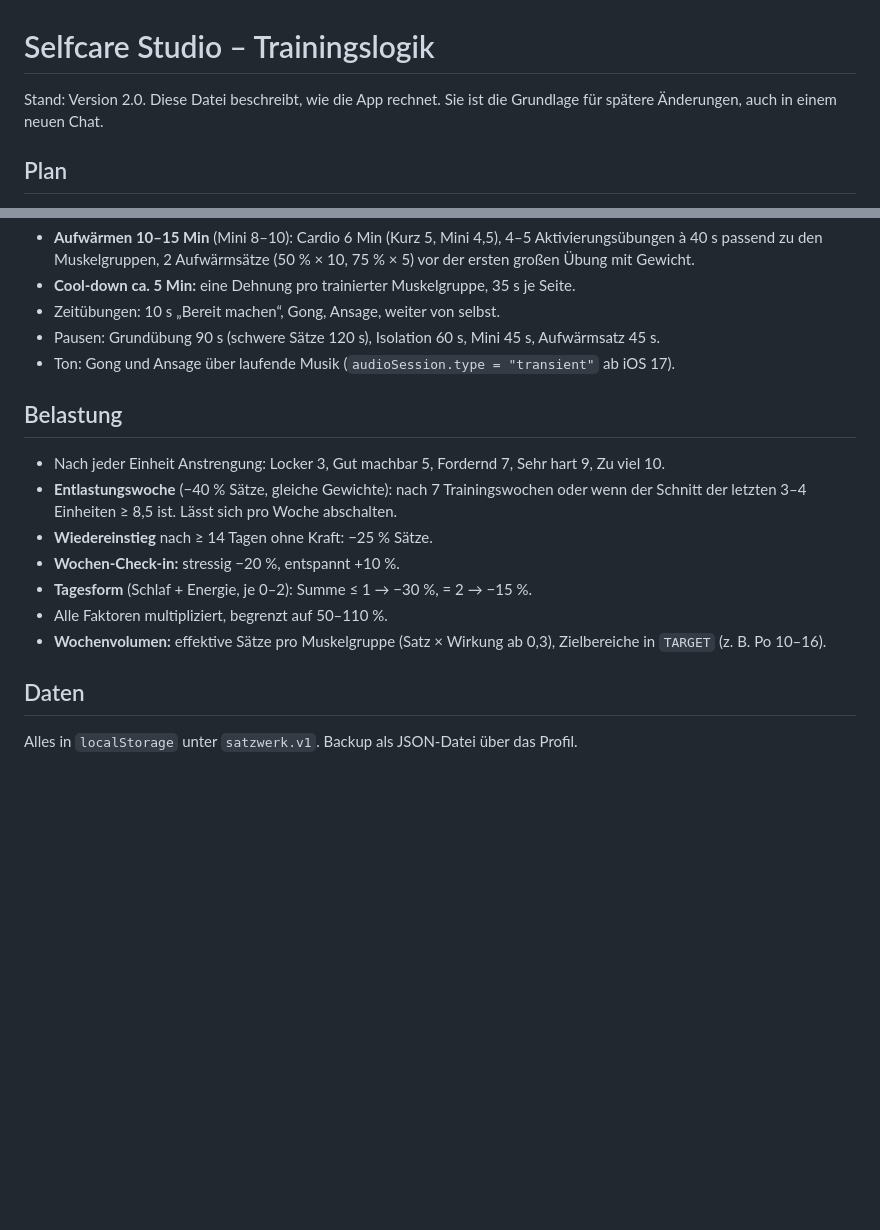
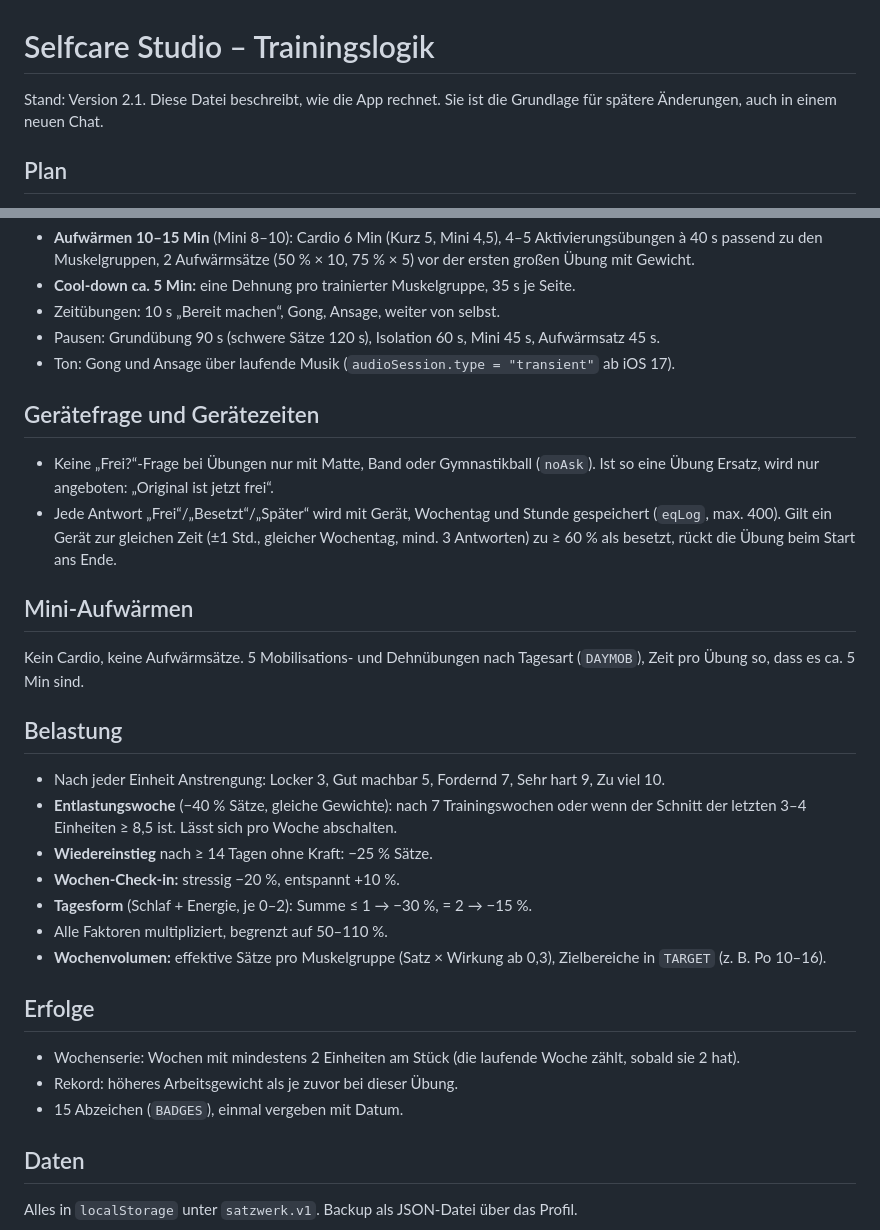
Before and after one commit to dnsmaur1992/Selfcare-Studio, a Markdown page: docs/trainingslogik.md, 2 parts joined by grey strips. Drawn GitHub-style; blank space fills up the shorter version.

```diff
--- a/docs/trainingslogik.md
+++ b/docs/trainingslogik.md
@@ -1,6 +1,6 @@
 # Selfcare Studio – Trainingslogik
 
-Stand: Version 2.0. Diese Datei beschreibt, wie die App rechnet. Sie ist die Grundlage für spätere Änderungen, auch in einem neuen Chat.
+Stand: Version 2.1. Diese Datei beschreibt, wie die App rechnet. Sie ist die Grundlage für spätere Änderungen, auch in einem neuen Chat.
 
 ## Plan
 - **Muskelgruppen** haben eine Größe (Po 6, Beine vorne 5, Rücken 5 …). Daraus entsteht das Volumen eines Tages in „effektiven Sätzen“, höchstens 22 pro Einheit.
@@ -33,6 +33,13 @@ Ein Bildschirm, ein Schritt: Cardio (Gerät wählen) → Aktivierung mit Timer
 - Pausen: Grundübung 90 s (schwere Sätze 120 s), Isolation 60 s, Mini 45 s, Aufwärmsatz 45 s.
 - Ton: Gong und Ansage über laufende Musik (`audioSession.type = "transient"` ab iOS 17).
 
+## Gerätefrage und Gerätezeiten
+- Keine „Frei?“-Frage bei Übungen nur mit Matte, Band oder Gymnastikball (`noAsk`). Ist so eine Übung Ersatz, wird nur angeboten: „Original ist jetzt frei“.
+- Jede Antwort „Frei“/„Besetzt“/„Später“ wird mit Gerät, Wochentag und Stunde gespeichert (`eqLog`, max. 400). Gilt ein Gerät zur gleichen Zeit (±1 Std., gleicher Wochentag, mind. 3 Antworten) zu ≥ 60 % als besetzt, rückt die Übung beim Start ans Ende.
+
+## Mini-Aufwärmen
+Kein Cardio, keine Aufwärmsätze. 5 Mobilisations- und Dehnübungen nach Tagesart (`DAYMOB`), Zeit pro Übung so, dass es ca. 5 Min sind.
+
 ## Belastung
 - Nach jeder Einheit Anstrengung: Locker 3, Gut machbar 5, Fordernd 7, Sehr hart 9, Zu viel 10.
 - **Entlastungswoche** (−40 % Sätze, gleiche Gewichte): nach 7 Trainingswochen oder wenn der Schnitt der letzten 3–4 Einheiten ≥ 8,5 ist. Lässt sich pro Woche abschalten.
@@ -42,5 +49,10 @@ Ein Bildschirm, ein Schritt: Cardio (Gerät wählen) → Aktivierung mit Timer
 - Alle Faktoren multipliziert, begrenzt auf 50–110 %.
 - **Wochenvolumen:** effektive Sätze pro Muskelgruppe (Satz × Wirkung ab 0,3), Zielbereiche in `TARGET` (z. B. Po 10–16).
 
+## Erfolge
+- Wochenserie: Wochen mit mindestens 2 Einheiten am Stück (die laufende Woche zählt, sobald sie 2 hat).
+- Rekord: höheres Arbeitsgewicht als je zuvor bei dieser Übung.
+- 15 Abzeichen (`BADGES`), einmal vergeben mit Datum.
+
 ## Daten
 Alles in `localStorage` unter `satzwerk.v1`. Backup als JSON-Datei über das Profil.
```
